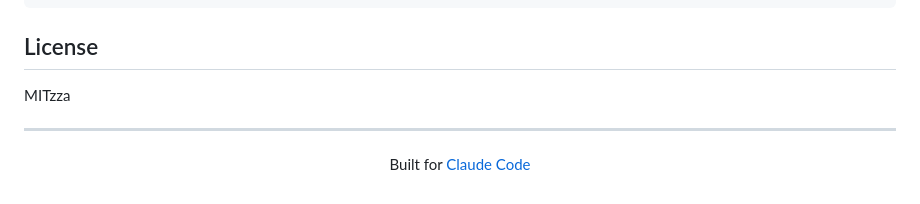
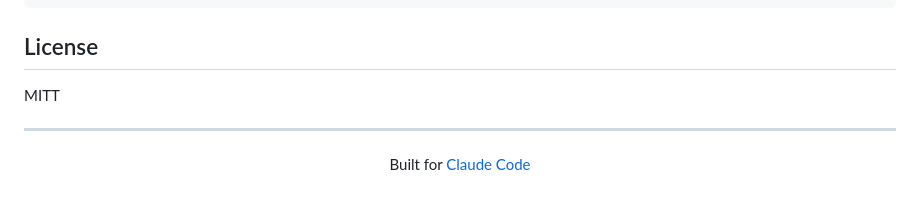
Before and after one commit to leweii/skill-viewer, a Markdown page: README.md, the part around the change. Drawn GitHub-style.

Commit message:
sync: 2026-05-14T07:46:27.906Z

```diff
--- a/README.md
+++ b/README.md
@@ -137,7 +137,7 @@ git clone https://github.com/leweii/skill-viewer.git
 
 ## License
 
-MITzza
+MITT
 
 ---
 
```
